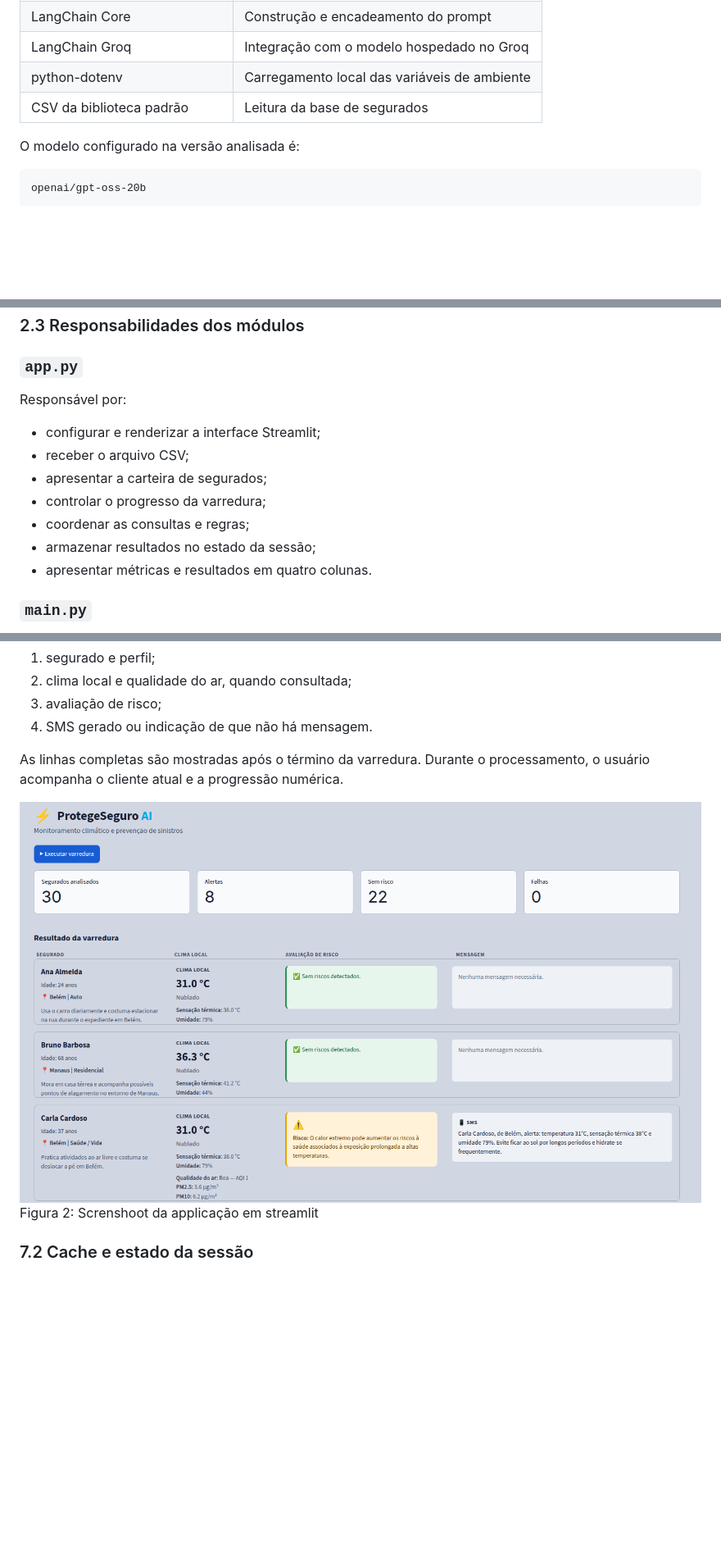
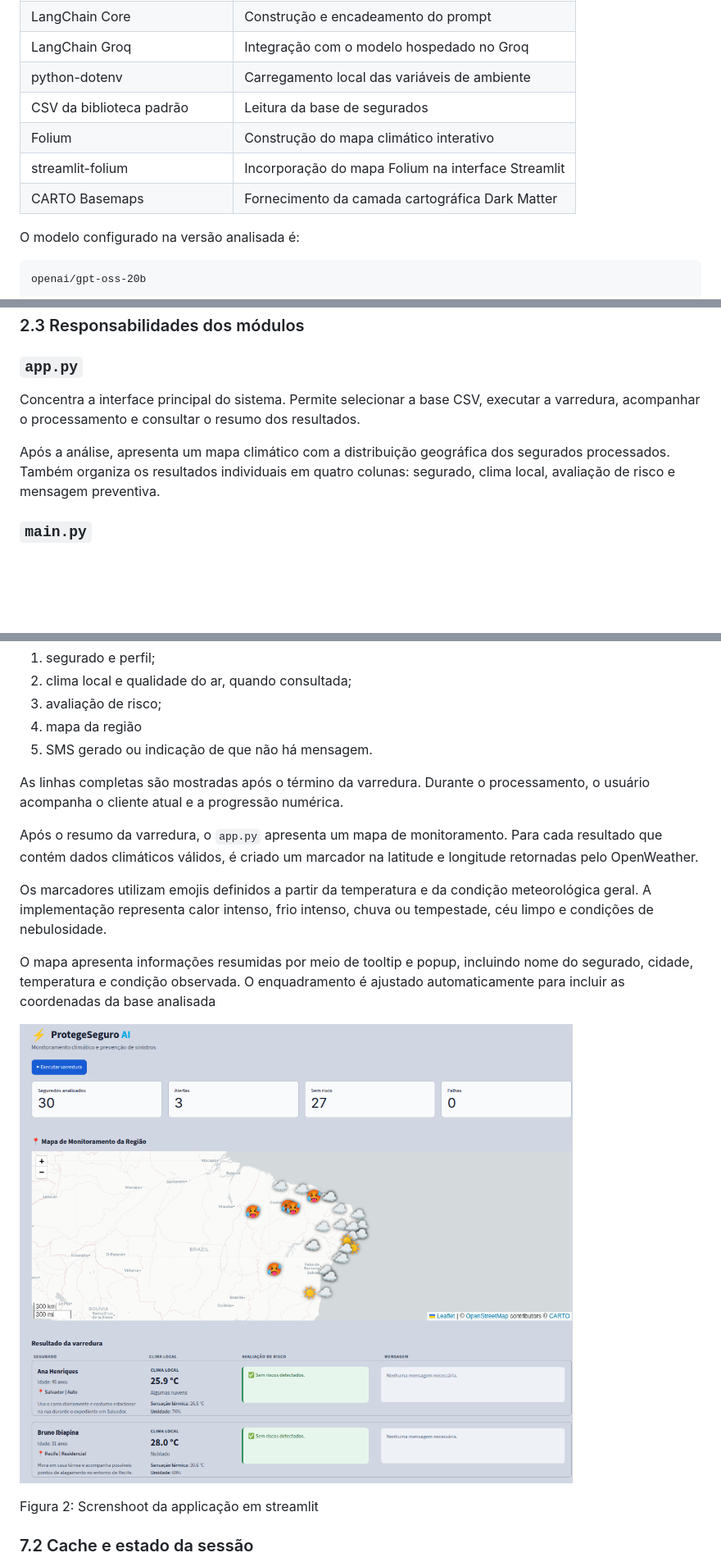
Before and after one commit to albertoakel/InsurMinds2026, a Markdown page: Agente_climatico/docs/Relatorio_Tecnico.md, 3 parts joined by grey strips. Shown: that part at 82% size. GitHub-like rendering; pictures changed too: Agente_climatico/docs/image/printscreen_1.png; blank space fills up the shorter version.

```diff
--- a/Agente_climatico/docs/Relatorio_Tecnico.md
+++ b/Agente_climatico/docs/Relatorio_Tecnico.md
@@ -66,6 +66,9 @@ componentes Python especializados para as demais responsabilidades.
 | LangChain Groq              | Integração com o modelo hospedado no Groq    |
 | python-dotenv               | Carregamento local das variáveis de ambiente |
 | CSV da biblioteca padrão    | Leitura da base de segurados                 |
+| Folium | Construção do mapa climático interativo |
+| streamlit-folium | Incorporação do mapa Folium na interface Streamlit |
+| CARTO Basemaps | Fornecimento da camada cartográfica Dark Matter |
 
 O modelo configurado na versão analisada é:
 
@@ -125,15 +128,13 @@ visual ficam em diretórios próprios.
 
 ### `app.py`
 
-Responsável por:
+Concentra a interface principal do sistema. Permite selecionar a base CSV,
+executar a varredura, acompanhar o processamento e consultar o resumo dos
+resultados.
 
-- configurar e renderizar a interface Streamlit;
-- receber o arquivo CSV;
-- apresentar a carteira de segurados;
-- controlar o progresso da varredura;
-- coordenar as consultas e regras;
-- armazenar resultados no estado da sessão;
-- apresentar métricas e resultados em quatro colunas.
+Após a análise, apresenta um mapa climático com a distribuição geográfica dos
+segurados processados. Também organiza os resultados individuais em quatro
+colunas: segurado, clima local, avaliação de risco e mensagem preventiva.
 
 ### `main.py`
 
@@ -487,12 +499,26 @@ Os resultados são organizados horizontalmente em quatro colunas:
 1. segurado e perfil;
 2. clima local e qualidade do ar, quando consultada;
 3. avaliação de risco;
-4. SMS gerado ou indicação de que não há mensagem.
+4. mapa da região
+5. SMS gerado ou indicação de que não há mensagem.
 
 As linhas completas são mostradas após o término da varredura. Durante o
 processamento, o usuário acompanha o cliente atual e a progressão numérica.
 
+Após o resumo da varredura, o `app.py` apresenta um mapa de monitoramento. Para
+cada resultado que contém dados climáticos válidos, é criado um marcador na
+latitude e longitude retornadas pelo OpenWeather.
+
+Os marcadores utilizam emojis definidos a partir da temperatura e da condição
+meteorológica geral. A implementação representa calor intenso, frio intenso,
+chuva ou tempestade, céu limpo e condições de nebulosidade.
+
+O mapa apresenta informações resumidas por meio de tooltip e popup, incluindo
+nome do segurado, cidade, temperatura e condição observada. O enquadramento é
+ajustado automaticamente para incluir as coordenadas da base analisada
+
 ![screenshot_1](image/printscreen_1.png)
+
 Figura 2: Screnshoot da applicação em streamlit
 ### 7.2 Cache e estado da sessão
 
```
Also changed, not shown: other parts of Agente_climatico/docs/Relatorio_Tecnico.md (+30 -1 lines), Agente_climatico/README.md (+8 -1 lines), Agente_climatico/docs/image/printscreen_1b.png (added), 4 other files.
